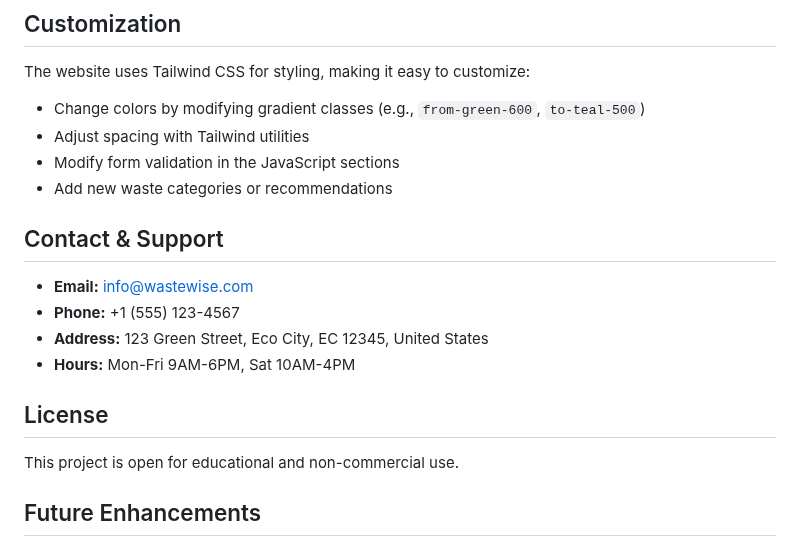
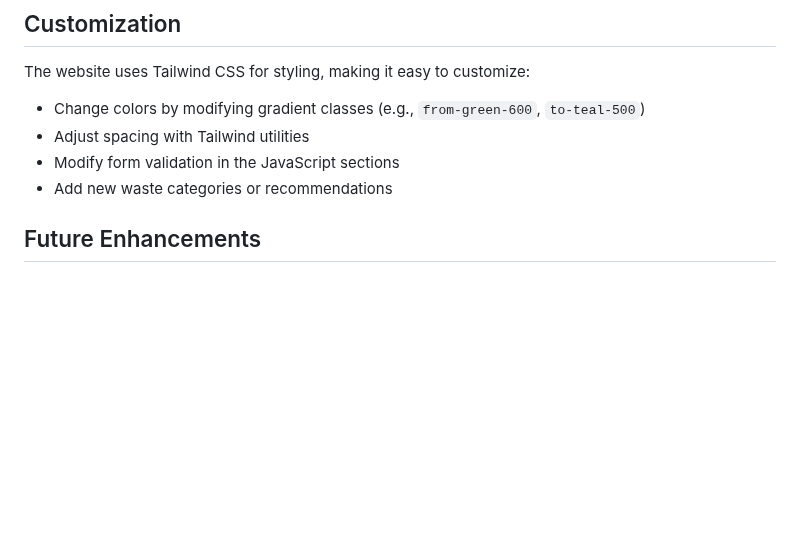
Before and after one commit to Goutyx/waste-wise-, a Markdown page: WaasteWise/README.md, the part around the change. Drawn GitHub-style; blank space fills up the shorter version.

Commit message:
Refactor README.md for better organization and clarity
Updated README.md to improve formatting and content clarity.

```diff
--- a/WaasteWise/README.md
+++ b/WaasteWise/README.md
@@ -196,16 +196,6 @@ The website uses Tailwind CSS for styling, making it easy to customize:
 - Modify form validation in the JavaScript sections
 - Add new waste categories or recommendations
 
-## Contact & Support
-
-- **Email:** info@wastewise.com
-- **Phone:** +1 (555) 123-4567
-- **Address:** 123 Green Street, Eco City, EC 12345, United States
-- **Hours:** Mon-Fri 9AM-6PM, Sat 10AM-4PM
-
-## License
-
-This project is open for educational and non-commercial use.
 
 ## Future Enhancements
 
```
